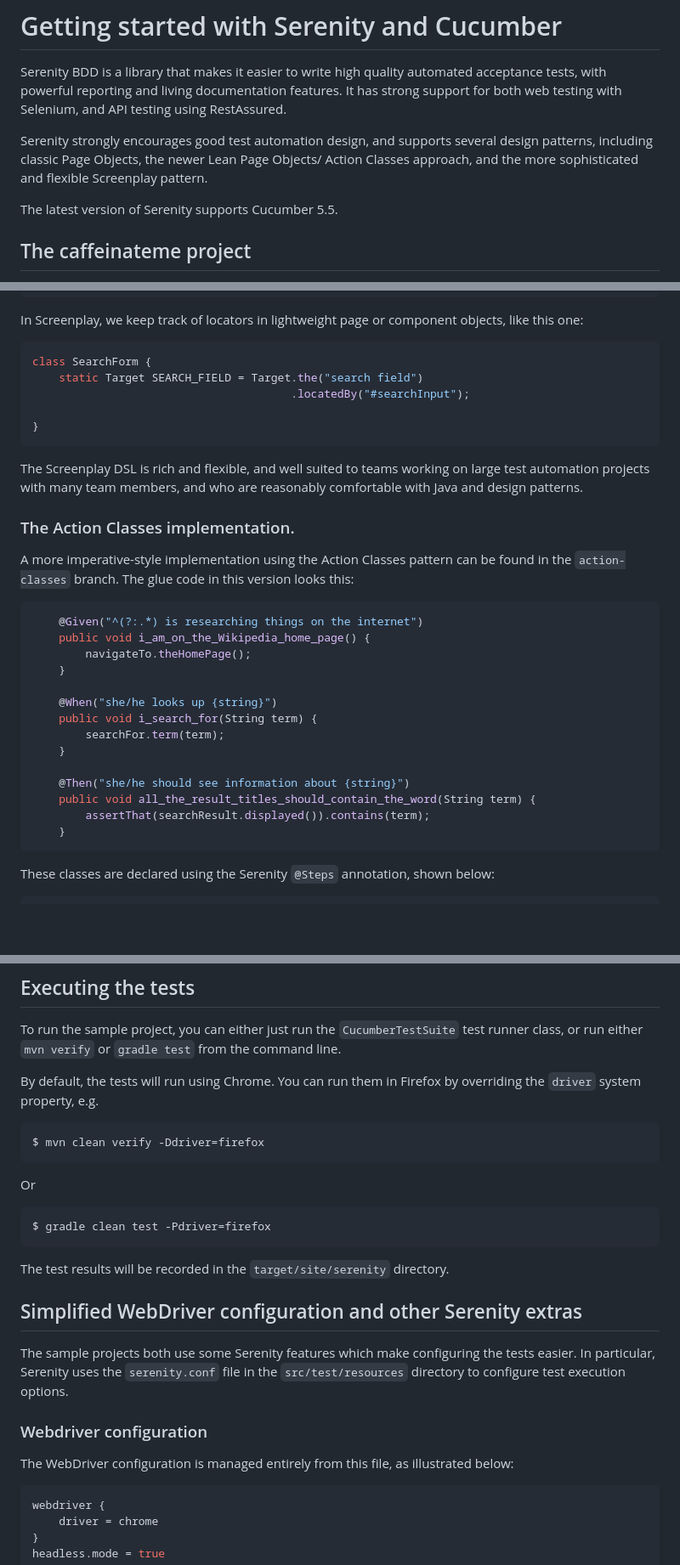
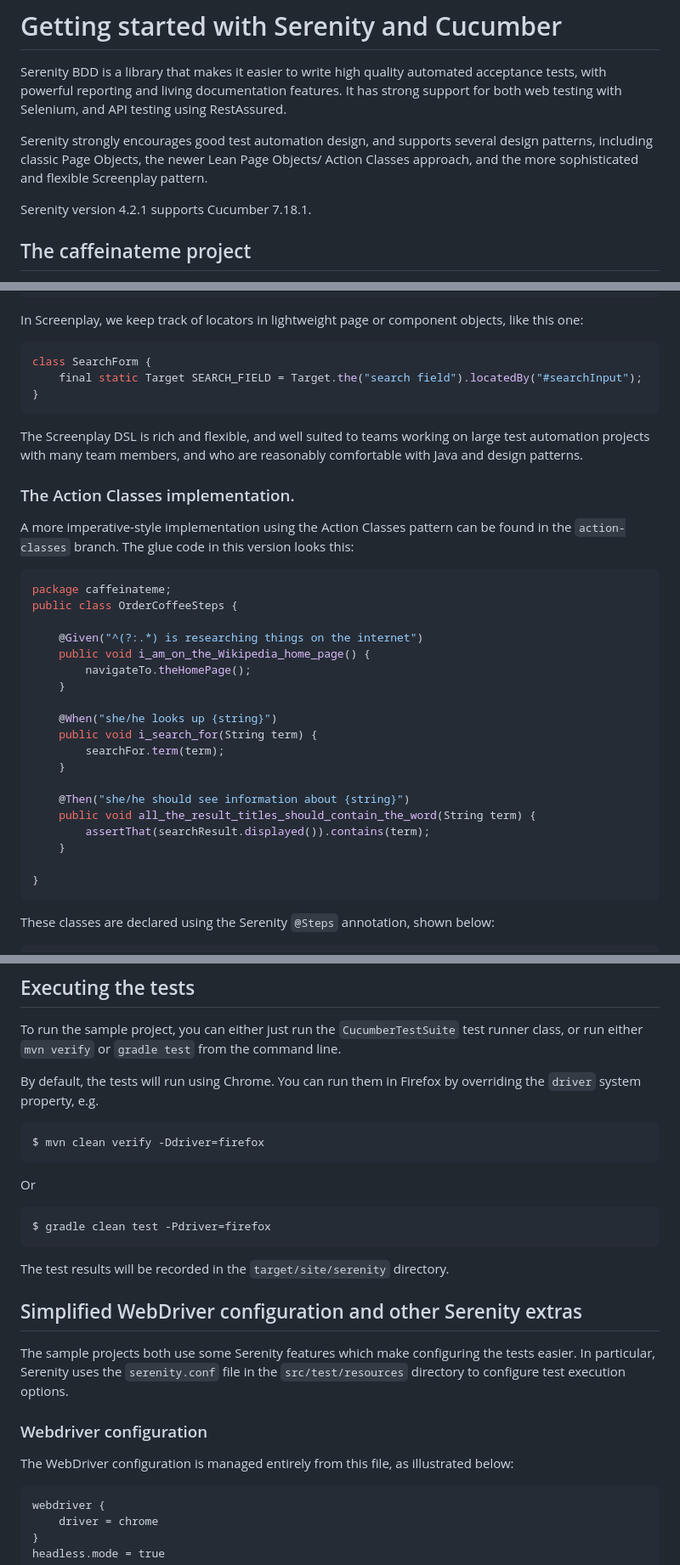
Before and after one commit to dxps/java_playground, a Markdown page: caffeinate-me/readme.md, 3 parts joined by grey strips. Shown at 85% size. Rendered like a GitHub page; blank space fills up the shorter version.

Commit message:
chore(caffeinate-me): readme upd

````diff
--- a/caffeinate-me/readme.md
+++ b/caffeinate-me/readme.md
@@ -4,7 +4,7 @@ Serenity BDD is a library that makes it easier to write high quality automated a
 
 Serenity strongly encourages good test automation design, and supports several design patterns, including classic Page Objects, the newer Lean Page Objects/ Action Classes approach, and the more sophisticated and flexible Screenplay pattern.
 
-The latest version of Serenity supports Cucumber 5.5.
+Serenity version 4.2.1 supports Cucumber 7.18.1.
 
 ## The caffeinateme project
 The best place to start with Serenity and Cucumber is to clone or download the caffeinateme project on GitHub ([https://github.com/serenity-bdd/serenity-cucumber-starter](https://github.com/serenity-bdd/serenity-cucumber-starter)). This project gives you a basic project setup, along with some sample tests and supporting classes. There are two versions to choose from. The master branch uses a more classic approach, using action classes and lightweight page objects, whereas the **[screenplay](https://github.com/serenity-bdd/serenity-cucumber-starter/tree/screenplay)** branch shows the same sample test implemented using Screenplay.
@@ -87,9 +92,7 @@ public class LookForInformation {
 In Screenplay, we keep track of locators in lightweight page or component objects, like this one:
 ```java
 class SearchForm {
-    static Target SEARCH_FIELD = Target.the("search field")
-                                       .locatedBy("#searchInput");
-
+    final static Target SEARCH_FIELD = Target.the("search field").locatedBy("#searchInput");
 }
 ```
 
@@ -100,6 +103,9 @@ The Screenplay DSL is rich and flexible, and well suited to teams working on lar
 A more imperative-style implementation using the Action Classes pattern can be found in the `action-classes` branch. The glue code in this version looks this:
 
 ```java
+package caffeinateme;
+public class OrderCoffeeSteps {
+
     @Given("^(?:.*) is researching things on the internet")
     public void i_am_on_the_Wikipedia_home_page() {
         navigateTo.theHomePage();
@@ -114,6 +120,8 @@ A more imperative-style implementation using the Action Classes pattern can be f
     public void all_the_result_titles_should_contain_the_word(String term) {
         assertThat(searchResult.displayed()).contains(term);
     }
+
+}
 ```
 
 These classes are declared using the Serenity `@Steps` annotation, shown below:
@@ -192,21 +200,23 @@ The main advantage of the approach used in this example is not in the lines of c
 To run the sample project, you can either just run the `CucumberTestSuite` test runner class, or run either `mvn verify` or `gradle test` from the command line.
 
 By default, the tests will run using Chrome. You can run them in Firefox by overriding the `driver` system property, e.g.
-```json
+```shell
 $ mvn clean verify -Ddriver=firefox
 ```
 Or
-```json
+```shell
 $ gradle clean test -Pdriver=firefox
 ```
 
 The test results will be recorded in the `target/site/serenity` directory.
 
 ## Simplified WebDriver configuration and other Serenity extras
+
 The sample projects both use some Serenity features which make configuring the tests easier. In particular, Serenity uses the `serenity.conf` file in the `src/test/resources` directory to configure test execution options.
+
 ### Webdriver configuration
 The WebDriver configuration is managed entirely from this file, as illustrated below:
-```java
+```
 webdriver {
     driver = chrome
 }
````
Also changed, not shown: other parts of caffeinate-me/readme.md (+7 -2 lines).
